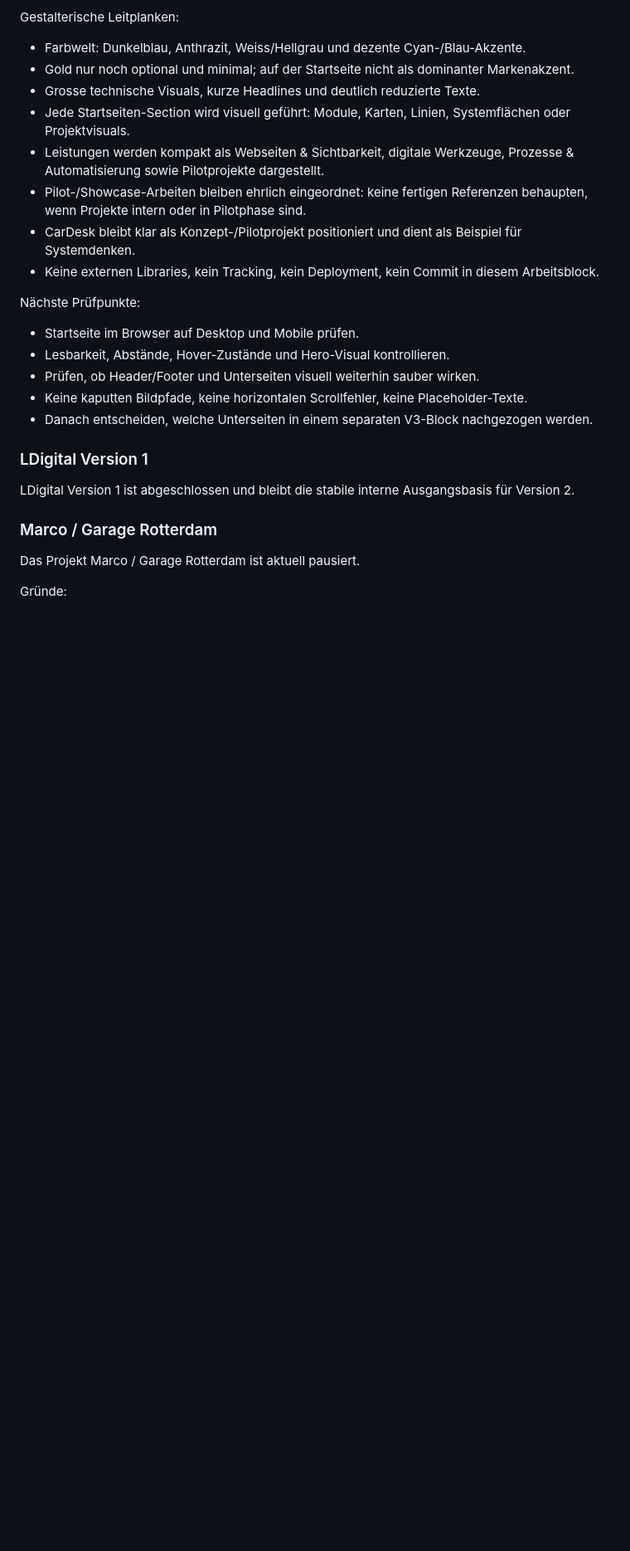
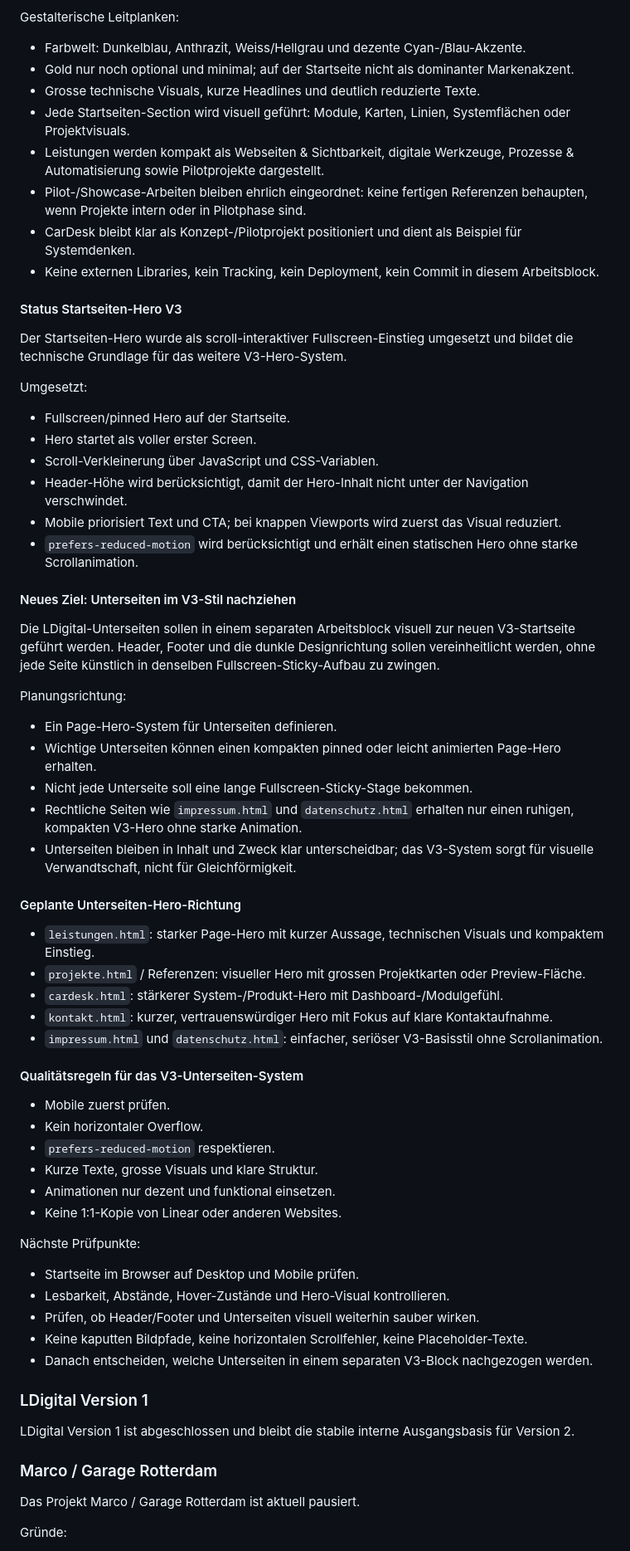
Before and after one commit to Lomar77/ldigital_webseite, a Markdown page: PLAN.md, the part around the change. Shown at 83% size. GitHub-like rendering; blank space fills up the shorter version.

```diff
--- a/PLAN.md
+++ b/PLAN.md
@@ -20,6 +20,48 @@ Gestalterische Leitplanken:
 * Pilot-/Showcase-Arbeiten bleiben ehrlich eingeordnet: keine fertigen Referenzen behaupten, wenn Projekte intern oder in Pilotphase sind.
 * CarDesk bleibt klar als Konzept-/Pilotprojekt positioniert und dient als Beispiel für Systemdenken.
 * Keine externen Libraries, kein Tracking, kein Deployment, kein Commit in diesem Arbeitsblock.
+
+#### Status Startseiten-Hero V3
+
+Der Startseiten-Hero wurde als scroll-interaktiver Fullscreen-Einstieg umgesetzt und bildet die technische Grundlage für das weitere V3-Hero-System.
+
+Umgesetzt:
+
+* Fullscreen/pinned Hero auf der Startseite.
+* Hero startet als voller erster Screen.
+* Scroll-Verkleinerung über JavaScript und CSS-Variablen.
+* Header-Höhe wird berücksichtigt, damit der Hero-Inhalt nicht unter der Navigation verschwindet.
+* Mobile priorisiert Text und CTA; bei knappen Viewports wird zuerst das Visual reduziert.
+* `prefers-reduced-motion` wird berücksichtigt und erhält einen statischen Hero ohne starke Scrollanimation.
+
+#### Neues Ziel: Unterseiten im V3-Stil nachziehen
+
+Die LDigital-Unterseiten sollen in einem separaten Arbeitsblock visuell zur neuen V3-Startseite geführt werden. Header, Footer und die dunkle Designrichtung sollen vereinheitlicht werden, ohne jede Seite künstlich in denselben Fullscreen-Sticky-Aufbau zu zwingen.
+
+Planungsrichtung:
+
+* Ein Page-Hero-System für Unterseiten definieren.
+* Wichtige Unterseiten können einen kompakten pinned oder leicht animierten Page-Hero erhalten.
+* Nicht jede Unterseite soll eine lange Fullscreen-Sticky-Stage bekommen.
+* Rechtliche Seiten wie `impressum.html` und `datenschutz.html` erhalten nur einen ruhigen, kompakten V3-Hero ohne starke Animation.
+* Unterseiten bleiben in Inhalt und Zweck klar unterscheidbar; das V3-System sorgt für visuelle Verwandtschaft, nicht für Gleichförmigkeit.
+
+#### Geplante Unterseiten-Hero-Richtung
+
+* `leistungen.html`: starker Page-Hero mit kurzer Aussage, technischen Visuals und kompaktem Einstieg.
+* `projekte.html` / Referenzen: visueller Hero mit grossen Projektkarten oder Preview-Fläche.
+* `cardesk.html`: stärkerer System-/Produkt-Hero mit Dashboard-/Modulgefühl.
+* `kontakt.html`: kurzer, vertrauenswürdiger Hero mit Fokus auf klare Kontaktaufnahme.
+* `impressum.html` und `datenschutz.html`: einfacher, seriöser V3-Basisstil ohne Scrollanimation.
+
+#### Qualitätsregeln für das V3-Unterseiten-System
+
+* Mobile zuerst prüfen.
+* Kein horizontaler Overflow.
+* `prefers-reduced-motion` respektieren.
+* Kurze Texte, grosse Visuals und klare Struktur.
+* Animationen nur dezent und funktional einsetzen.
+* Keine 1:1-Kopie von Linear oder anderen Websites.
 
 Nächste Prüfpunkte:
 
```
